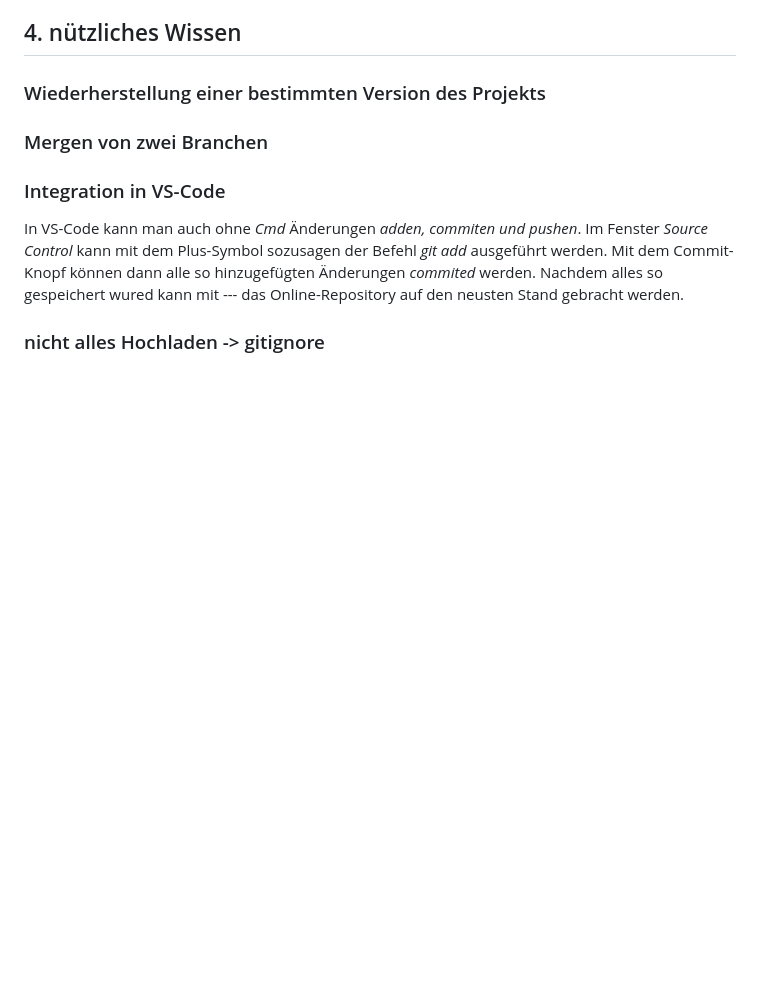
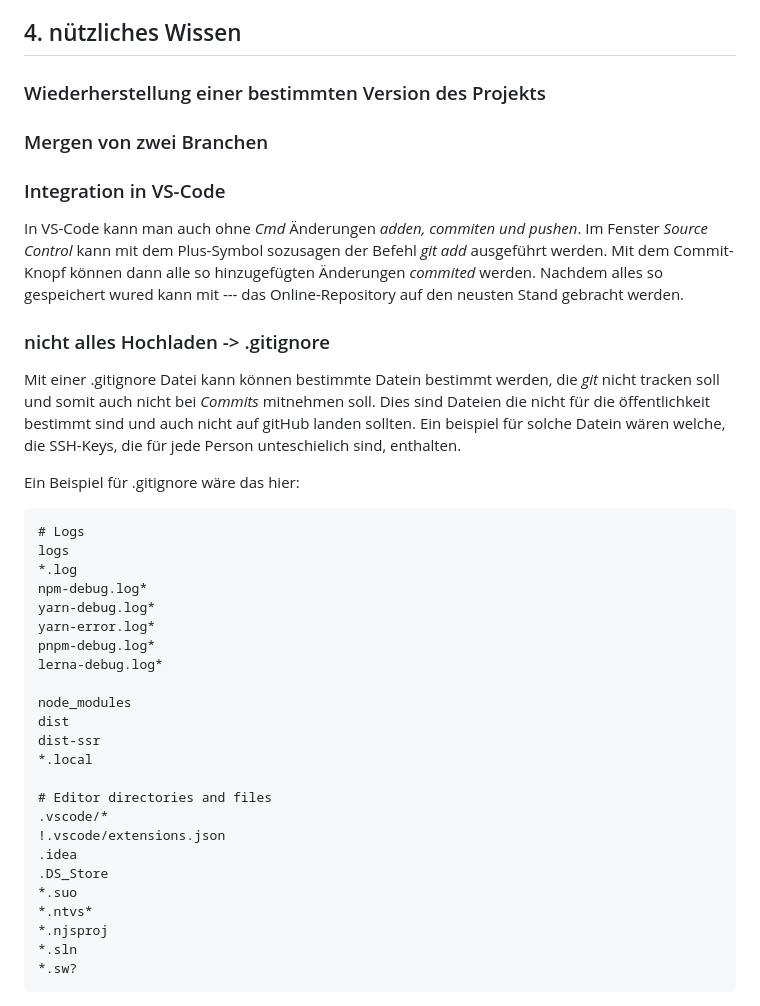
Before and after one commit to hanglma/TSGames, a Markdown page: gitTutorial/gitTutorial.md, the part around the change. Rendered like a GitHub page; blank space fills up the shorter version.

Commit message:
added gitTutorial: .gitignore

````diff
--- a/gitTutorial/gitTutorial.md
+++ b/gitTutorial/gitTutorial.md
@@ -163,4 +163,35 @@ Der Verwalter des Projekts muss nun die *pull request* annehmen. Nachdem er dein
 
 In VS-Code kann man auch ohne *Cmd* Änderungen *adden, commiten und pushen*. Im Fenster *Source Control* kann mit dem Plus-Symbol sozusagen der Befehl *git add* ausgeführt werden. Mit dem Commit-Knopf können dann alle so hinzugefügten Änderungen *commited* werden. Nachdem alles so gespeichert wured kann mit --- das Online-Repository auf den neusten Stand gebracht werden.
 
-### nicht alles Hochladen -> gitignore
+### nicht alles Hochladen -> .gitignore
+
+Mit einer .gitignore Datei kann können bestimmte Datein bestimmt werden, die *git* nicht tracken soll und somit auch nicht bei *Commits* mitnehmen soll. Dies sind Dateien die nicht für die öffentlichkeit bestimmt sind und auch nicht auf gitHub landen sollten. Ein beispiel für solche Datein wären welche, die SSH-Keys, die für jede Person unteschielich sind, enthalten.
+
+Ein Beispiel für .gitignore wäre das hier:
+
+```
+# Logs
+logs
+*.log
+npm-debug.log*
+yarn-debug.log*
+yarn-error.log*
+pnpm-debug.log*
+lerna-debug.log*
+
+node_modules
+dist
+dist-ssr
+*.local
+
+# Editor directories and files
+.vscode/*
+!.vscode/extensions.json
+.idea
+.DS_Store
+*.suo
+*.ntvs*
+*.njsproj
+*.sln
+*.sw?
+```
````
